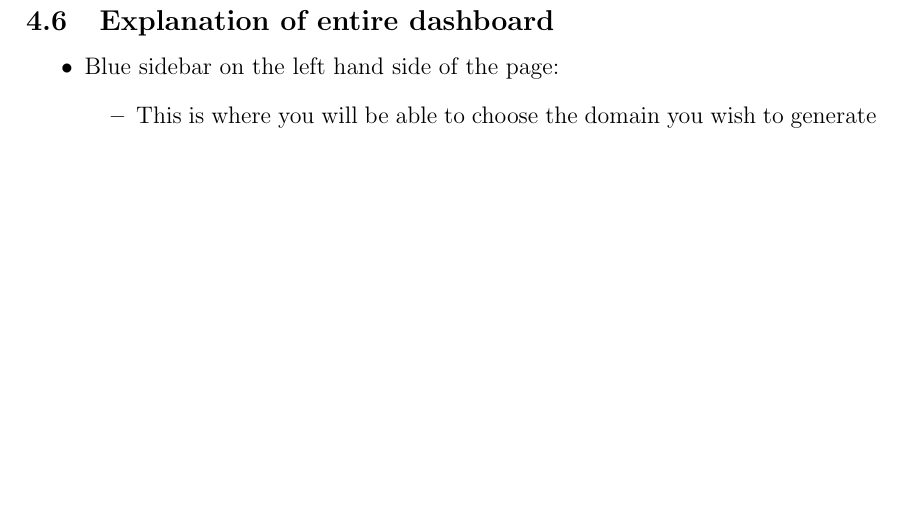
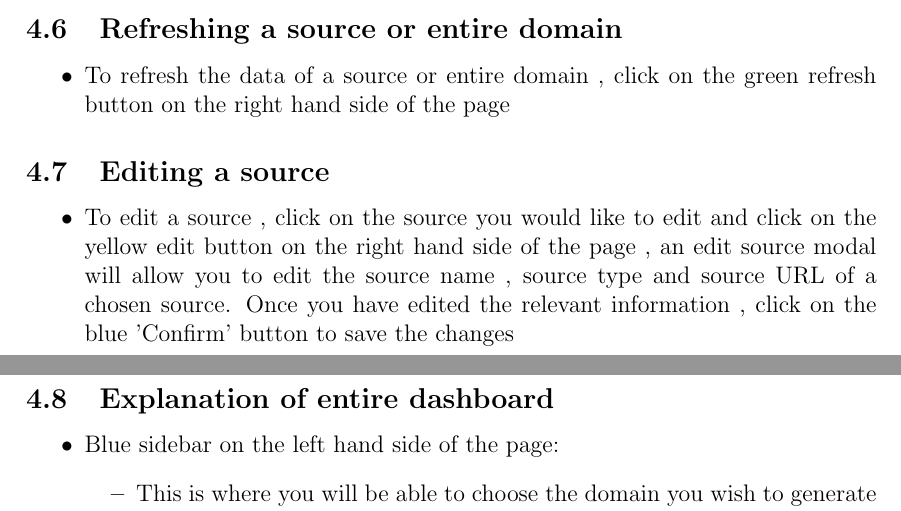
Before and after one commit to COS301-SE-2023/Domain-Pulse-A-Sentiment-Analysis-Platform, a LaTeX document (documentation/User Manual/Version 1/manual.tex): part of page 7 of 8 before the commit and two parts of pages 6 and 7 of 8 after it, the two joined at a grey line, cut at the place of the change, the shorter picture padded with empty space. Compiled offline with pdfLaTeX.

Commit message:
📝 (Docs) updating UM

```diff
--- a/documentation/User Manual/Version 1/manual.tex
+++ b/documentation/User Manual/Version 1/manual.tex
@@ -102,6 +102,15 @@ Navigate to the Select source bar at the top of the page:
 \begin{itemize}
     \item To remove a source , click on the source you would like to remove and click on the red bin button on the right hand side of the page
 \end{itemize}
+\subsection{Refreshing a source or entire domain}
+\begin{itemize}
+    \item To refresh the data of a source or entire domain , click on the green refresh button on the right hand side of the page
+\end{itemize}
+\subsection{Editing a source}
+\begin{itemize}
+    \item To edit a source , click on the source you would like to edit and click on the yellow edit button on the right hand side of the page , an edit source modal will allow you to edit the source name , source type and source URL of a chosen source. Once you have edited the relevant information , click on the blue 'Confirm' button to save the changes
+\end{itemize}
+
 \newpage
 
 
```
Also changed, not shown: documentation/User Manual/Version 1/manual.pdf.
